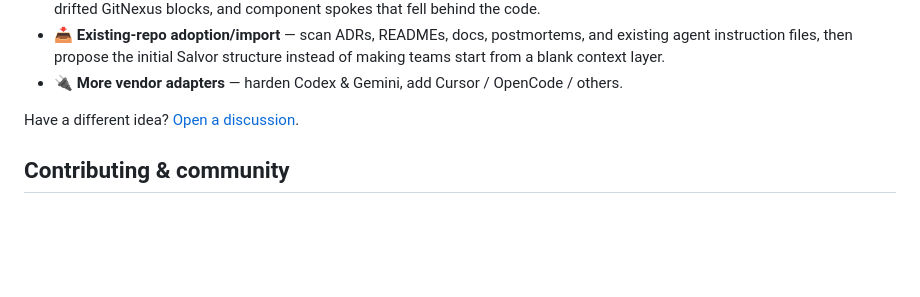
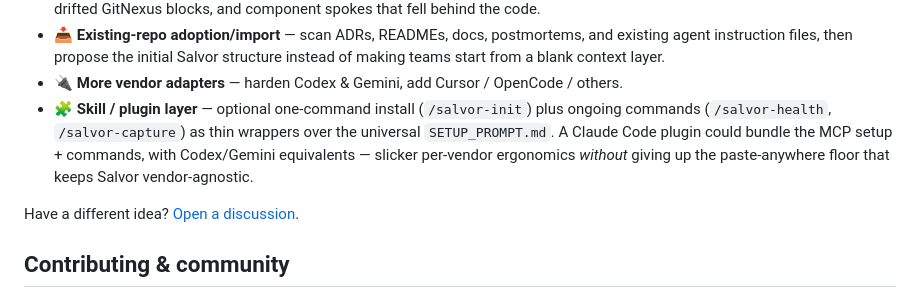
Before and after one commit to dwasyluk/Salvor, a Markdown page: README.md, the part around one of its changes. Drawn GitHub-style; blank space fills up the shorter version.

Commit message:
docs(roadmap): add optional skill/plugin layer (v1.1) over the universal prompt
Captures the '/salvor-init + /salvor-health' ergonomics ask as a roadmap item,
explicitly framed as a thin wrapper over SETUP_PROMPT.md so vendor-agnosticism
(paste-anywhere floor) is preserved. Matching issue stub added to the local
handoff file.

```diff
--- a/README.md
+++ b/README.md
@@ -173,6 +173,11 @@ and [`good first issue`](https://github.com/dwasyluk/salvor/labels/good%20first%
   existing agent instruction files, then propose the initial Salvor structure
   instead of making teams start from a blank context layer.
 - **🔌 More vendor adapters** — harden Codex & Gemini, add Cursor / OpenCode / others.
+- **🧩 Skill / plugin layer** — optional one-command install (`/salvor-init`) plus
+  ongoing commands (`/salvor-health`, `/salvor-capture`) as thin wrappers over the
+  universal `SETUP_PROMPT.md`. A Claude Code plugin could bundle the MCP setup +
+  commands, with Codex/Gemini equivalents — slicker per-vendor ergonomics *without*
+  giving up the paste-anywhere floor that keeps Salvor vendor-agnostic.
 
 Have a different idea? [Open a discussion](https://github.com/dwasyluk/salvor/discussions).
 
```
Also changed, not shown: other parts of README.md (+1 -1 lines).
